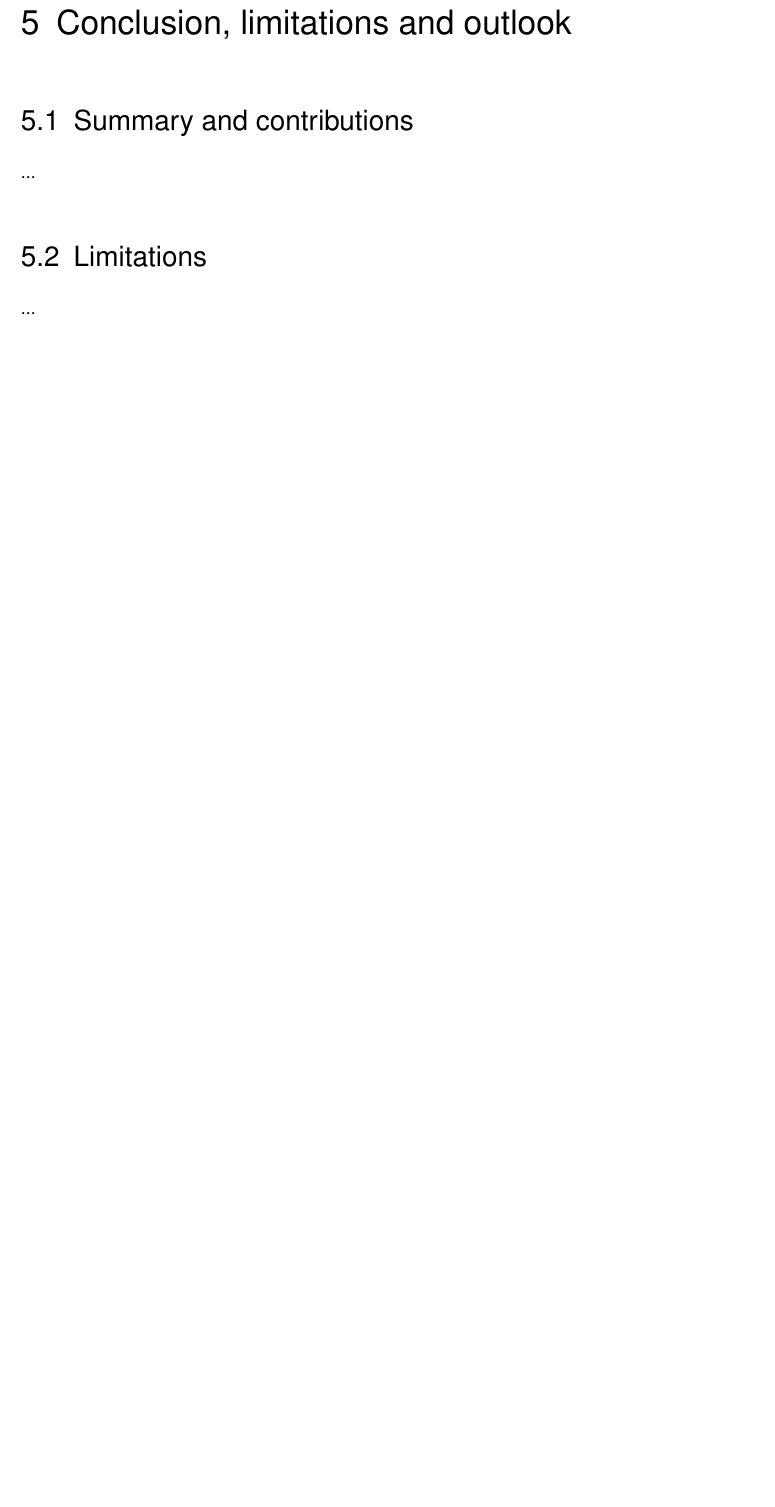
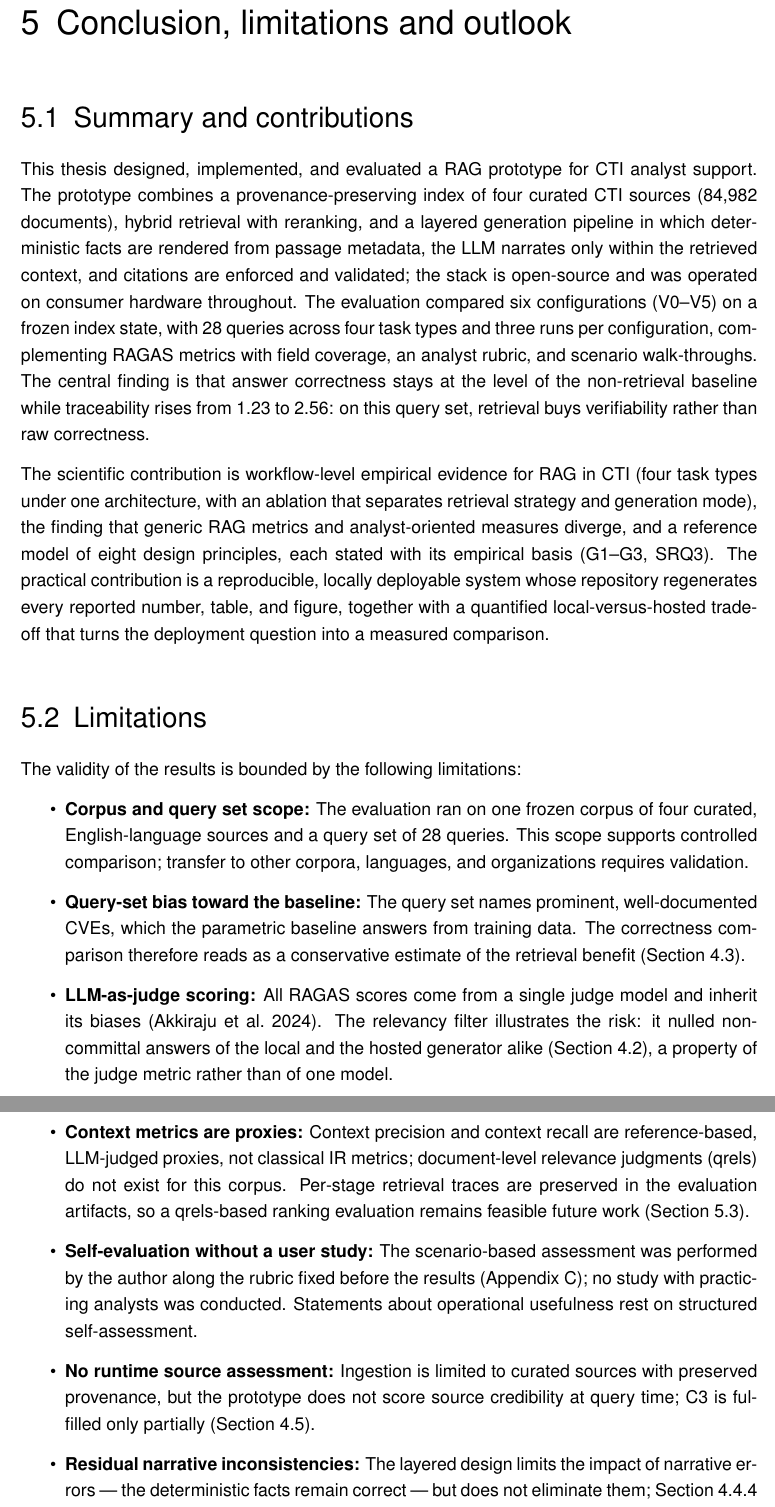
Before and after one commit to bhxinderj/cti-rag-analyst-support, a LaTeX thesis (thesis/mt_bhinder.tex, which reads thesis/content/chapters/05_conclusion.tex): part of page 41 of 55 before the commit and two parts of pages 41 and 42 of 57 after it, the two joined at a grey line, cut so that both start at the same text, the shorter picture padded with empty space. Compiled offline with pdfLaTeX; an older LaTeX class or package is replaced by its successor.

Commit message:
docs(thesis): write chapter 5 and add roadmap figure
- 5.1 summary and contributions in the two-paragraph form of the
  reference thesis (build+evaluation, scientific+practical
  contribution); keeps the one-sentence central finding
- 5.2 limitations as seven labeled bullets (corpus/query-set scope,
  baseline bias as conservative estimate, LLM-as-judge with
  model-agnostic evidence, context proxies without qrels,
  self-evaluation, no runtime source scoring, residual L2
  inconsistencies)
- 5.3 future work: TikZ roadmap cascade (MCP -> feeds -> multi-user ->
  user study) plus four scientific follow-up bullets that each pick up
  a limitation
- fix Ollama runtime version 0.32.1 in the environment table
  (engineering-confirmed)

```diff
--- a/thesis/content/chapters/05_conclusion.tex
+++ b/thesis/content/chapters/05_conclusion.tex
@@ -7,25 +7,81 @@
 
 \section{Summary and contributions}
 \label{sec:summary}
-% TODO: Was wurde gebaut und gezeigt (3--4 Absaetze); wissenschaftlicher
-% und praktischer Beitrag explizit benennen (vgl. Salma 5.1).
-...
+
+This thesis designed, implemented, and evaluated a RAG prototype for
+CTI analyst support. The prototype combines a provenance-preserving
+index of four curated CTI sources (84{,}982 documents), hybrid
+retrieval with reranking, and a layered generation pipeline in which
+deterministic facts are rendered from passage metadata, the LLM
+narrates only within the retrieved context, and citations are enforced
+and validated; the stack is open-source and was operated on consumer
+hardware throughout. The evaluation compared six configurations
+(V0--V5) on a frozen index state, with 28 queries across four task
+types and three runs per configuration, complementing RAGAS metrics
+with field coverage, an analyst rubric, and scenario walk-throughs.
+The central finding is that answer correctness stays at the level of
+the non-retrieval baseline while traceability rises from 1.23 to 2.56:
+on this query set, retrieval buys verifiability rather than raw
+correctness.
+
+The scientific contribution is workflow-level empirical evidence for
+RAG in CTI (four task types under one architecture, with an ablation
+that separates retrieval strategy and generation mode), the finding
+that generic RAG metrics and analyst-oriented measures diverge, and a
+reference model of eight design principles, each stated with its
+empirical basis (G1--G3, SRQ3). The practical contribution is a
+reproducible, locally deployable system whose repository regenerates
+every reported number, table, and figure, together with a quantified
+local-versus-hosted trade-off that turns the deployment question into
+a measured comparison.
 
 \section{Limitations}
 \label{sec:limitations}
-% TODO: methodische Einschraenkungen als Bullets (vgl. Salma 5.2):
-% Korpusgroesse/-auswahl, Query-Set-Umfang (28), LLM-as-judge-Bias
-% (+ Beleg: Non-Committal-Klassifikator traf 8B UND Haiku ---
-% modell-agnostische Judge-Metrik-Kritik),
-% Query-Set nennt prominente CVEs -> beguenstigt parametrische Baseline
-% systematisch,
-% Selbstevaluierungs-Bias (szenariobasierte Bewertung durch den Autor,
-% mitigiert durch das vorab definierte Raster in Anhang C),
-% keine Nutzerstudie, Einzelsprache, C3 ohne Laufzeit-Credibility-Scoring,
-% Context Precision/Recall sind referenzbasierte, LLM-gejudgte Proxys,
-% KEINE klassischen IR-Metriken; Qrels-basierte Ranking-Evaluation bleibt
-% Future Work (per-Stage-Retrieval-Traces liegen in den Artefakten vor), ...
-...
+
+The validity of the results is bounded by the following limitations:
+
+\begin{itemize}
+    \item \textbf{Corpus and query set scope:} The evaluation ran on
+          one frozen corpus of four curated, English-language sources
+          and a query set of 28 queries. This scope supports controlled
+          comparison; transfer to other corpora, languages, and
+          organizations requires validation.
+    \item \textbf{Query-set bias toward the baseline:} The query set
+          names prominent, well-documented CVEs, which the parametric
+          baseline answers from training data. The correctness
+          comparison therefore reads as a conservative estimate of the
+          retrieval benefit (Section~\ref{sec:results-ablation}).
+    \item \textbf{LLM-as-judge scoring:} All RAGAS scores come from a
+          single judge model and inherit its biases
+          \parencite{akkiraju2024facts}. The relevancy filter
+          illustrates the risk: it nulled non-committal answers of the
+          local and the hosted generator alike
+          (Section~\ref{sec:results-generation}), a property of the
+          judge metric rather than of one model.
+    \item \textbf{Context metrics are proxies:} Context precision and
+          context recall are reference-based, LLM-judged proxies, not
+          classical IR metrics; document-level relevance judgments
+          (qrels) do not exist for this corpus. Per-stage retrieval
+          traces are preserved in the evaluation artifacts, so a
+          qrels-based ranking evaluation remains feasible future work
+          (Section~\ref{sec:future-work}).
+    \item \textbf{Self-evaluation without a user study:} The
+          scenario-based assessment was performed by the author along
+          the rubric fixed before the results
+          (Appendix~\ref{app:query-set}); no study with practicing
+          analysts was conducted. Statements about operational
+          usefulness rest on structured self-assessment.
+    \item \textbf{No runtime source assessment:} Ingestion is limited
+          to curated sources with preserved provenance, but the
+          prototype does not score source credibility at query time;
+          C3 is fulfilled only partially
+          (Section~\ref{sec:assessment}).
+    \item \textbf{Residual narrative inconsistencies:} The layered
+          design limits the impact of narrative errors --- the
+          deterministic facts remain correct --- but does not eliminate
+          them; Section~\ref{sec:scenario-cross} shows a gaps statement
+          contradicting the Layer-1 table of the same answer.
+\end{itemize}
 
 \section{Future work}
 \label{sec:future-work}
```
Also changed, not shown: docs/architecture/roadmap_outlook.tex (added, +43 -0 lines), thesis/content/chapters/04_results.tex (+1 -1 lines), thesis/images/roadmap_outlook.pdf (added), thesis/tex_build/mt_bhinder.pdf, thesis/content/chapters/05_conclusion.tex (56 more changed lines), 7 other files.
